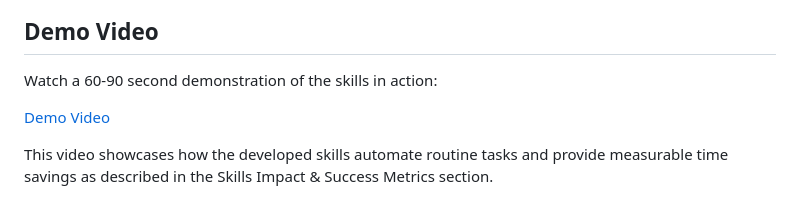
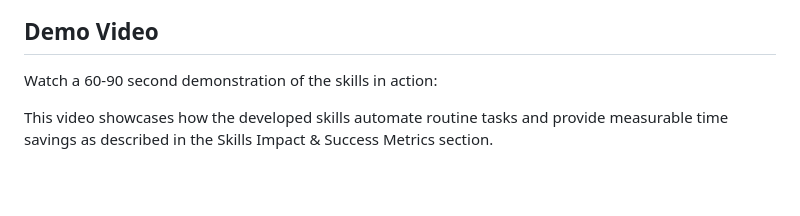
Before and after one commit to sheikh-mohammad/project-a1-extract-your-human-job-into-skills, a Markdown page: README.md, the part around the change. Drawn GitHub-style; blank space fills up the shorter version.

```diff
--- a/README.md
+++ b/README.md
@@ -139,6 +139,6 @@ For more information on Claude Code features and workflows, refer to Part 2, Cha
 
 Watch a 60-90 second demonstration of the skills in action:
 
-[Demo Video](./demo_video.webm)
+
 
 This video showcases how the developed skills automate routine tasks and provide measurable time savings as described in the Skills Impact & Success Metrics section.
```
